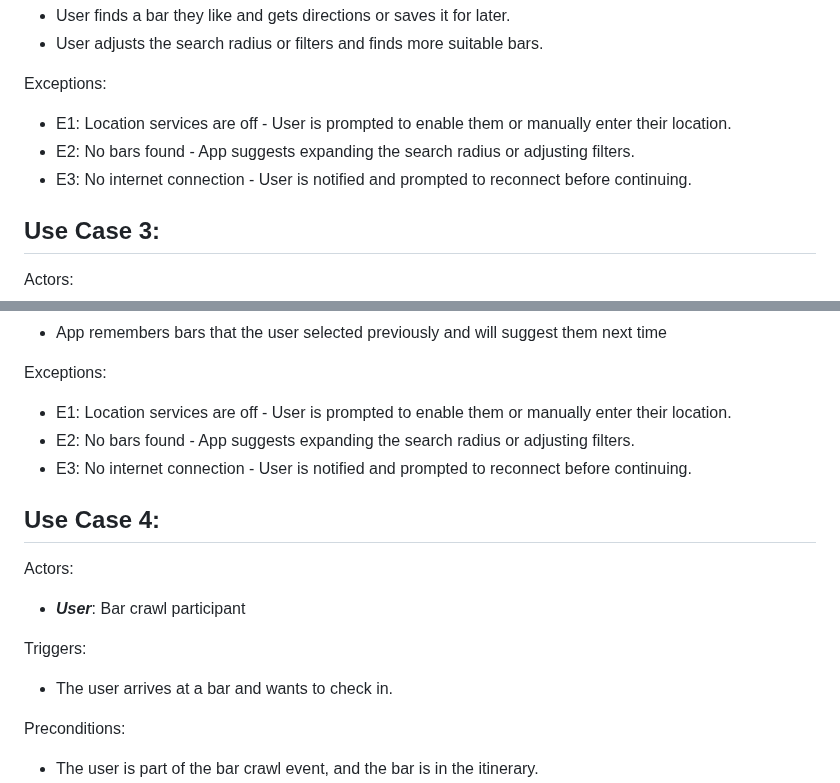
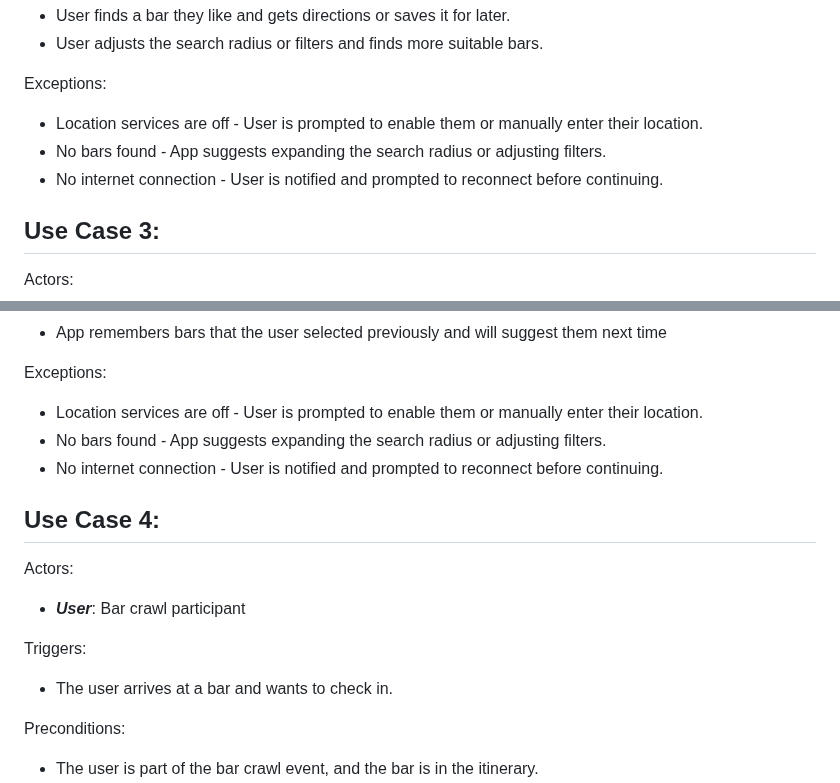
Before and after one commit to pwjensen/BetterBarCrawlApp, a Markdown page: Documents/Requirements.md, 2 parts joined by grey strips. GitHub-like rendering.

```diff
--- a/Documents/Requirements.md
+++ b/Documents/Requirements.md
@@ -112,9 +104,9 @@ Extensions of Success:
 - User adjusts the search radius or filters and finds more suitable bars.
 
 Exceptions:
-- E1: Location services are off - User is prompted to enable them or manually enter their location.
-- E2: No bars found - App suggests expanding the search radius or adjusting filters.
-- E3: No internet connection - User is notified and prompted to reconnect before continuing.
+- Location services are off - User is prompted to enable them or manually enter their location.
+- No bars found - App suggests expanding the search radius or adjusting filters.
+- No internet connection - User is notified and prompted to reconnect before continuing.
 
 ## Use Case 3:
 
@@ -149,9 +139,9 @@ Extensions of Success:
 - App remembers bars that the user selected previously and will suggest them next time
 
 Exceptions:
-- E1: Location services are off - User is prompted to enable them or manually enter their location.
-- E2: No bars found - App suggests expanding the search radius or adjusting filters.
-- E3: No internet connection - User is notified and prompted to reconnect before continuing.
+- Location services are off - User is prompted to enable them or manually enter their location.
+- No bars found - App suggests expanding the search radius or adjusting filters.
+- No internet connection - User is notified and prompted to reconnect before continuing.
 
 ## Use Case 4:
 
@@ -159,7 +149,7 @@ Actors:
 - ***User***: Bar crawl participant
 
 Triggers:
--  The user arrives at a bar and wants to check in.
+- The user arrives at a bar and wants to check in.
 
 Preconditions:
 - The user is part of the bar crawl event, and the bar is in the itinerary.
```
Also changed, not shown: other parts of Documents/Requirements.md (+98 -95 lines).
